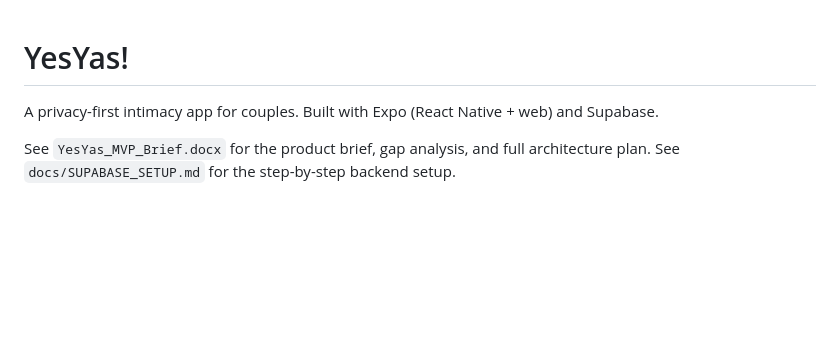
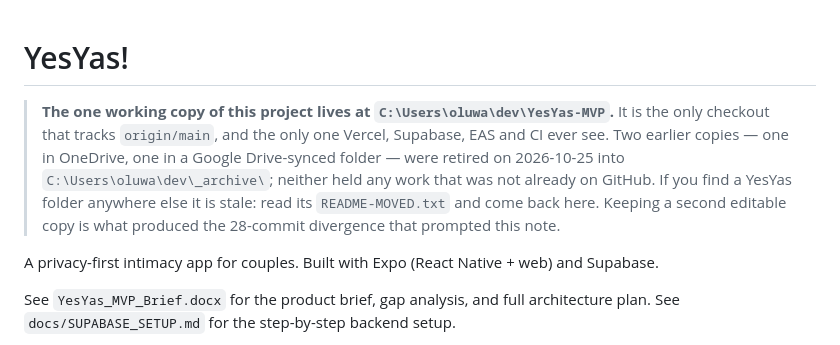
Before and after one commit to Johhnmarshal/YesYas-MVP, a Markdown page: README.md, the part around the change. GitHub-like rendering; blank space fills up the shorter version.

Commit message:
docs: name the one canonical checkout in the README
Three copies of this project existed on this machine: this checkout, a
content mirror under OneDrive with no .git at all, and a Google
Drive-synced clone sitting 28 commits behind origin/main. Nothing unique
lived in either of the other two — every commit they held was already an
ancestor of origin/main, and the only files they had that this checkout
lacked were .env, the Vercel link and the Supabase CLI link state, all of
which are gitignored and have now been copied here.

That is the benign version. The expensive version is that a stale editable
copy is indistinguishable from the real one until someone commits in it,
and a Drive- or OneDrive-synced copy cannot be renamed while the sync
client is running, so the divergence is easier to create than to undo.

Both are now retired to C:\Users\oluwa\dev\_archive\ with a README-MOVED.txt
left in each shell. This banner exists so the next person to open a YesYas
folder can tell in one line whether they are in the right one.

Co-Authored-By: Claude Opus 5 <noreply@anthropic.com>

```diff
--- a/README.md
+++ b/README.md
@@ -1,4 +1,13 @@
 # YesYas!
+
+> **The one working copy of this project lives at `C:\Users\oluwa\dev\YesYas-MVP`.**
+> It is the only checkout that tracks `origin/main`, and the only one Vercel,
+> Supabase, EAS and CI ever see. Two earlier copies — one in OneDrive, one in a
+> Google Drive-synced folder — were retired on 2026-10-25 into
+> `C:\Users\oluwa\dev\_archive\`; neither held any work that was not already on
+> GitHub. If you find a YesYas folder anywhere else it is stale: read its
+> `README-MOVED.txt` and come back here. Keeping a second editable copy is what
+> produced the 28-commit divergence that prompted this note.
 
 A privacy-first intimacy app for couples. Built with Expo (React Native + web)
 and Supabase.
```
